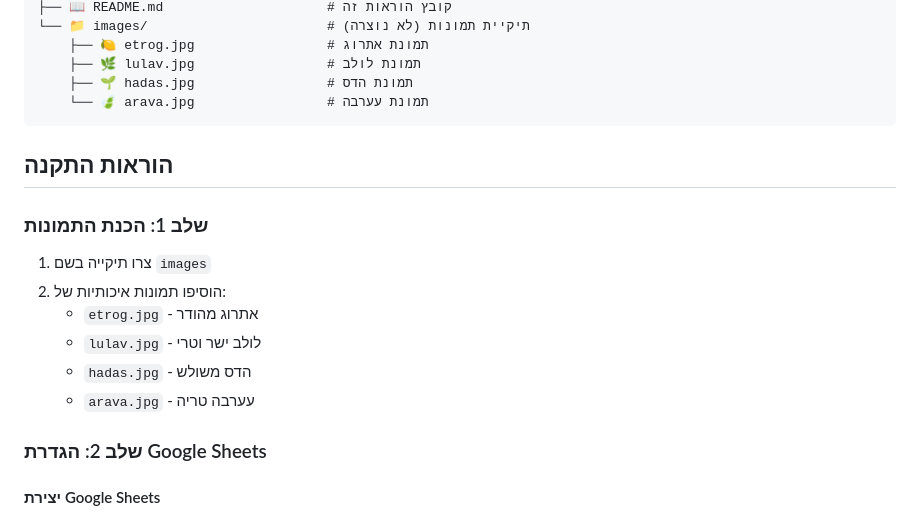
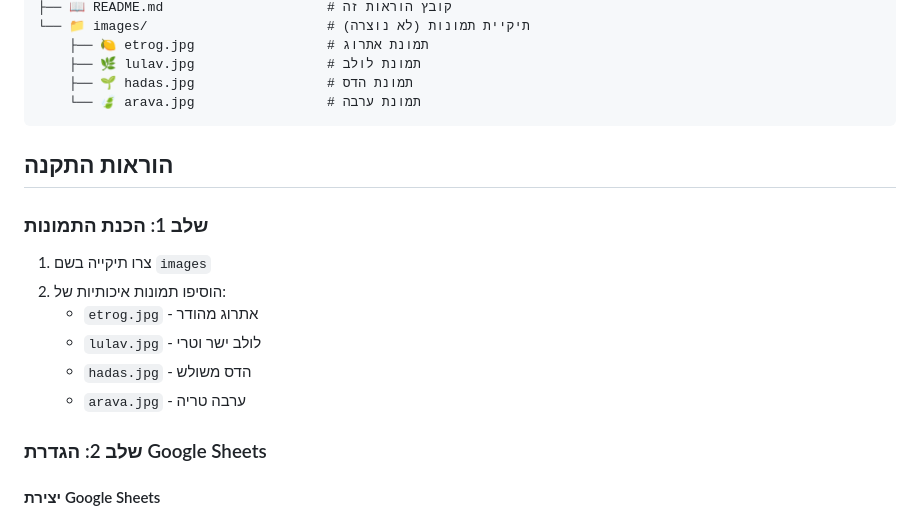
Before and after one commit to xlokox/4-minim---harvot-adarom, a Markdown page: README.md, the part around the change. GitHub-like rendering.

````diff
--- a/README.md
+++ b/README.md
@@ -49,7 +49,7 @@
     ├── 🍋 etrog.jpg                 # תמונת אתרוג
     ├── 🌿 lulav.jpg                 # תמונת לולב
     ├── 🌱 hadas.jpg                 # תמונת הדס
-    └── 🍃 arava.jpg                 # תמונת עערבה
+    └── 🍃 arava.jpg                 # תמונת ערבה
 ```
 
 ## הוראות התקנה
@@ -60,7 +60,7 @@
    - `etrog.jpg` - אתרוג מהודר
    - `lulav.jpg` - לולב ישר וטרי
    - `hadas.jpg` - הדס משולש
-   - `arava.jpg` - עערבה טריה
+   - `arava.jpg` - ערבה טריה
 
 ### שלב 2: הגדרת Google Sheets
 
````
